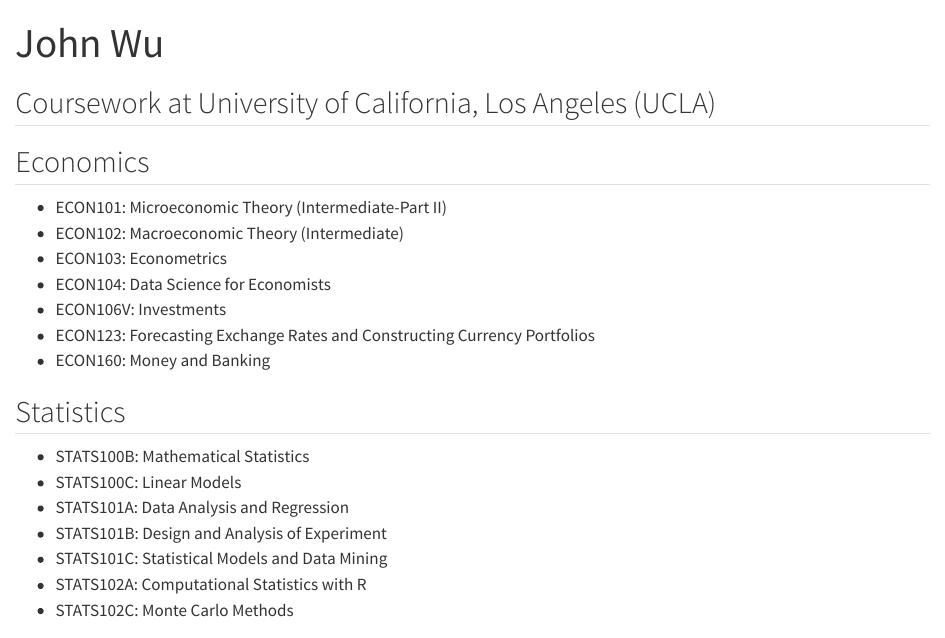
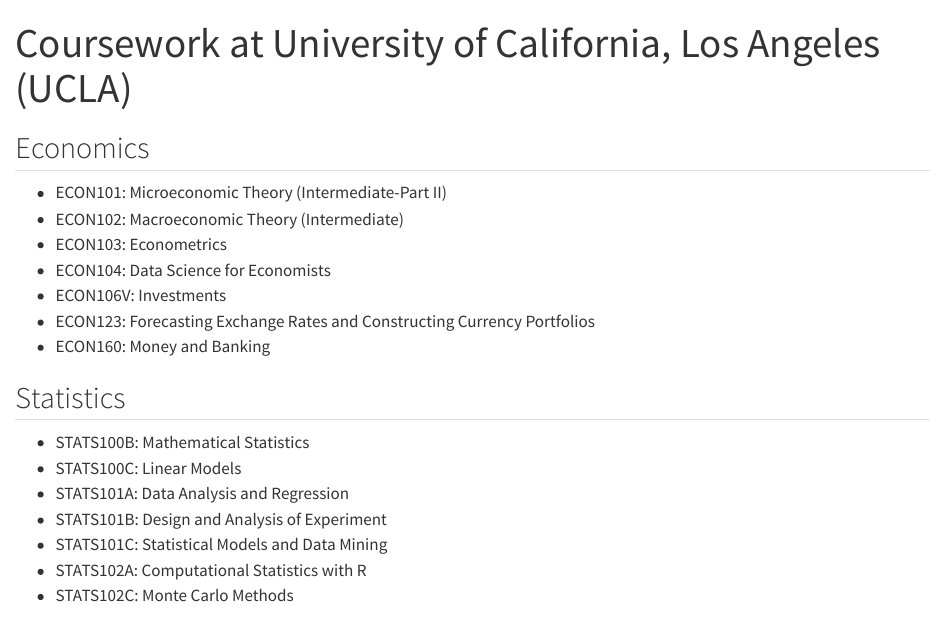
Before and after one commit to johnwu-1/personal-website, a Quarto document (coursework.qmd): the page in a window 1100 px wide, from its top. Rendered offline with R 4.5, knitr and Pandoc in place of Quarto, with nearby package versions.

Commit message:
updated website titles

```diff
--- a/coursework.qmd
+++ b/coursework.qmd
@@ -1,9 +1,7 @@
 ---
 toc: false
-title: John Wu
+title: Coursework at University of California, Los Angeles (UCLA)
 ---
-
-## Coursework at University of California, Los Angeles (UCLA)
 
 ## Economics
 - ECON101: Microeconomic Theory (Intermediate-Part II)
```
Also changed, not shown: index.qmd (+0 -2 lines), 3 other files.
